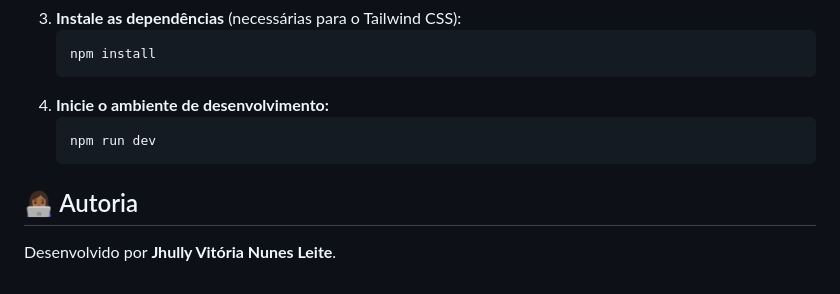
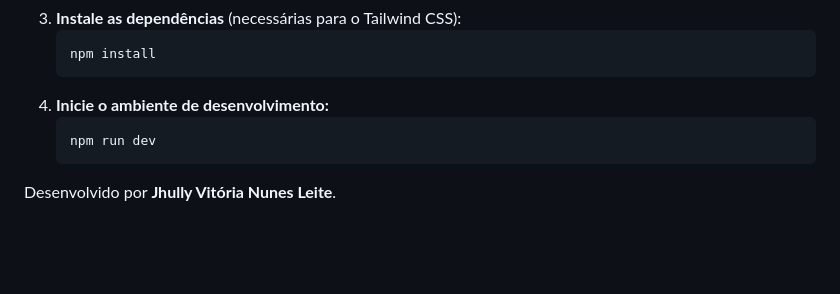
Before and after one commit to JhullyVitoria/Projeto_Cardapio_html, a Markdown page: README.md, the part around one of its changes. Drawn GitHub-style; blank space fills up the shorter version.

Commit message:
Update README
Removed authorship section from README.

````diff
--- a/README.md
+++ b/README.md
@@ -54,6 +54,4 @@ Para rodar este projeto no seu ambiente local, siga os passos indicados abaixo:
     npm run dev
     ```
 
-## 👩🏾‍💻 Autoria
-
 Desenvolvido por **Jhully Vitória Nunes Leite**.
````
Also changed, not shown: other parts of README.md (+1 -1 lines).
